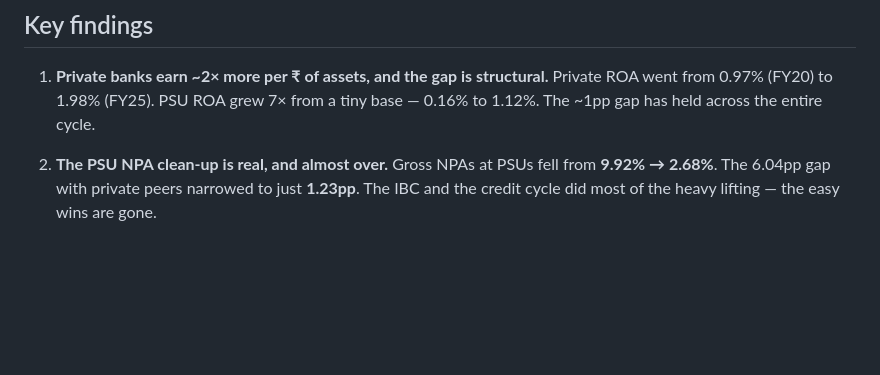
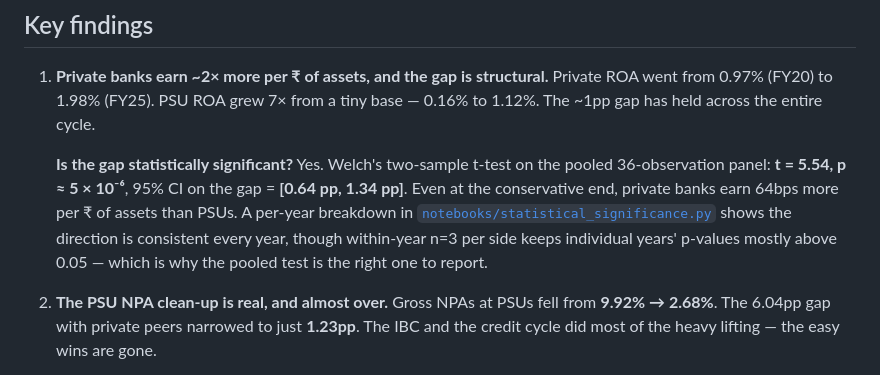
Before and after one commit to PriyanshuMoudgil12/private-vs-psu-banks-india, a Markdown page: README.md, the part around the change. Rendered like a GitHub page; blank space fills up the shorter version.

Commit message:
Add statistical significance of ROA gap to key findings

```diff
--- a/README.md
+++ b/README.md
@@ -89,6 +89,8 @@ Then:
 
 1. **Private banks earn ~2× more per ₹ of assets, and the gap is structural.** Private ROA went from 0.97% (FY20) to 1.98% (FY25). PSU ROA grew 7× from a tiny base — 0.16% to 1.12%. The ~1pp gap has held across the entire cycle.
 
+   **Is the gap statistically significant?** Yes. Welch's two-sample t-test on the pooled 36-observation panel: **t = 5.54, p ≈ 5 × 10⁻⁶**, 95% CI on the gap = **[0.64 pp, 1.34 pp]**. Even at the conservative end, private banks earn 64bps more per ₹ of assets than PSUs. A per-year breakdown in [`notebooks/statistical_significance.py`](notebooks/statistical_significance.py) shows the direction is consistent every year, though within-year n=3 per side keeps individual years' p-values mostly above 0.05 — which is why the pooled test is the right one to report.
+
 2. **The PSU NPA clean-up is real, and almost over.** Gross NPAs at PSUs fell from **9.92% → 2.68%**. The 6.04pp gap with private peers narrowed to just **1.23pp**. The IBC and the credit cycle did most of the heavy lifting — the easy wins are gone.
 
 3. **PSUs aren't growth-laggards. They're just smaller.** Loan-book CAGR (FY20→FY25): PNB **18.8%**, ICICI **15.8%**, SBI **12.7%**, Axis **12.7%**, BoB **12.3%**. The "PSUs are dying" narrative is wrong.
```
